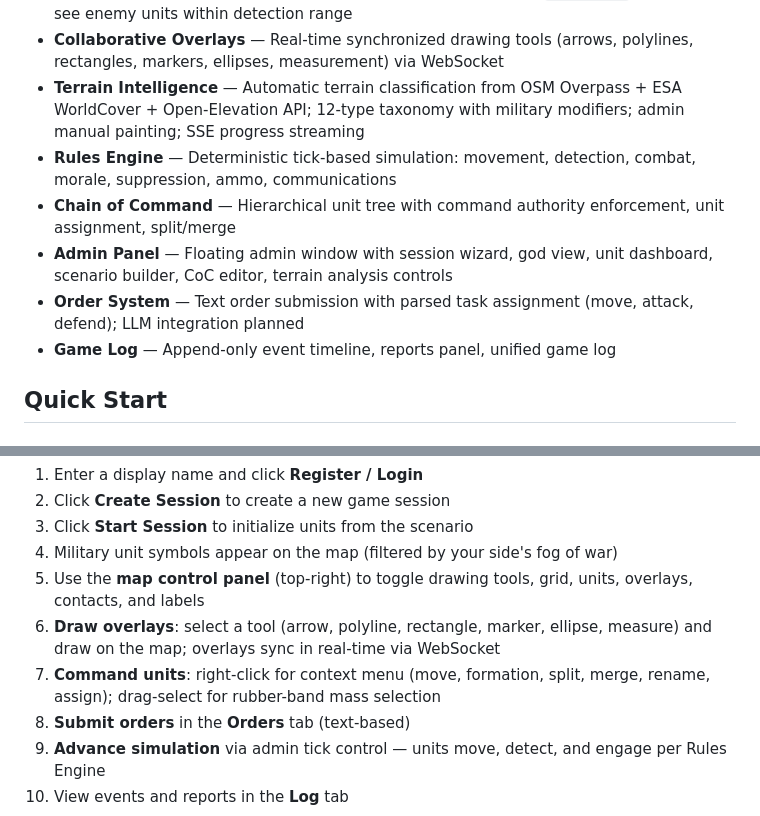
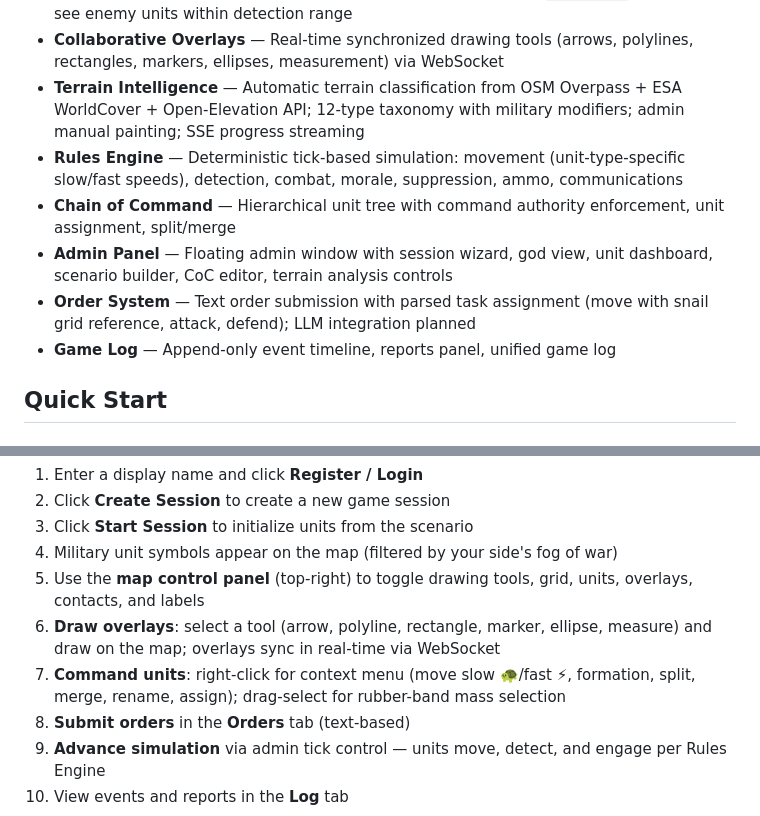
Before and after one commit to kertser/TDG, a Markdown page: README.md, 2 parts joined by grey strips. GitHub-like rendering.

Commit message:
Movement of the units

```diff
--- a/README.md
+++ b/README.md
@@ -9,10 +9,10 @@ collaborative map drawing, terrain intelligence, and structured order understand
 - **Fog of War** — Server-authoritative visibility filtering via PostGIS `ST_DWithin`; players only see enemy units within detection range
 - **Collaborative Overlays** — Real-time synchronized drawing tools (arrows, polylines, rectangles, markers, ellipses, measurement) via WebSocket
 - **Terrain Intelligence** — Automatic terrain classification from OSM Overpass + ESA WorldCover + Open-Elevation API; 12-type taxonomy with military modifiers; admin manual painting; SSE progress streaming
-- **Rules Engine** — Deterministic tick-based simulation: movement, detection, combat, morale, suppression, ammo, communications
+- **Rules Engine** — Deterministic tick-based simulation: movement (unit-type-specific slow/fast speeds), detection, combat, morale, suppression, ammo, communications
 - **Chain of Command** — Hierarchical unit tree with command authority enforcement, unit assignment, split/merge
 - **Admin Panel** — Floating admin window with session wizard, god view, unit dashboard, scenario builder, CoC editor, terrain analysis controls
-- **Order System** — Text order submission with parsed task assignment (move, attack, defend); LLM integration planned
+- **Order System** — Text order submission with parsed task assignment (move with snail grid reference, attack, defend); LLM integration planned
 - **Game Log** — Append-only event timeline, reports panel, unified game log
 
 ## Quick Start
@@ -65,7 +65,7 @@ Navigate to `http://localhost:8000` in your browser.
 4. Military unit symbols appear on the map (filtered by your side's fog of war)
 5. Use the **map control panel** (top-right) to toggle drawing tools, grid, units, overlays, contacts, and labels
 6. **Draw overlays**: select a tool (arrow, polyline, rectangle, marker, ellipse, measure) and draw on the map; overlays sync in real-time via WebSocket
-7. **Command units**: right-click for context menu (move, formation, split, merge, rename, assign); drag-select for rubber-band mass selection
+7. **Command units**: right-click for context menu (move slow 🐢/fast ⚡, formation, split, merge, rename, assign); drag-select for rubber-band mass selection
 8. **Submit orders** in the **Orders** tab (text-based)
 9. **Advance simulation** via admin tick control — units move, detect, and engage per Rules Engine
 10. View events and reports in the **Log** tab
```
Also changed, not shown: AGENTS.MD (+14 -4 lines).
